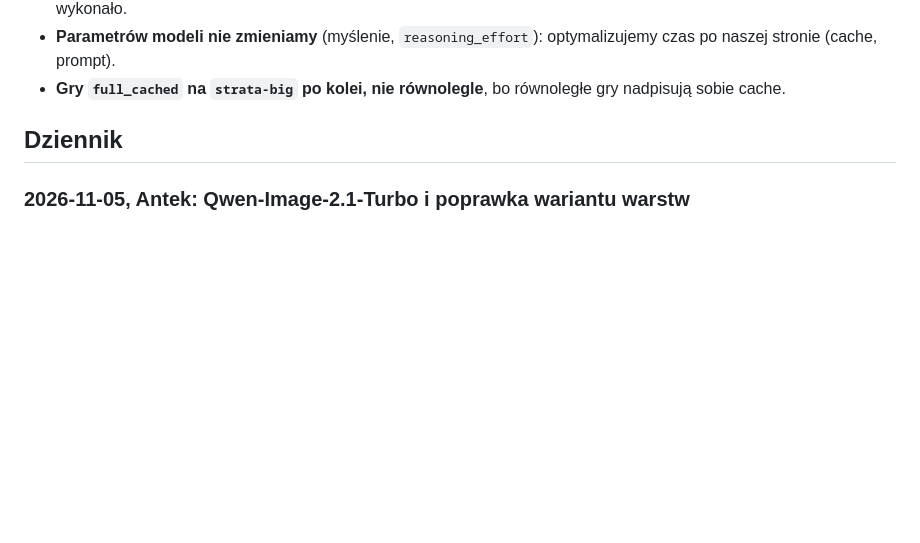
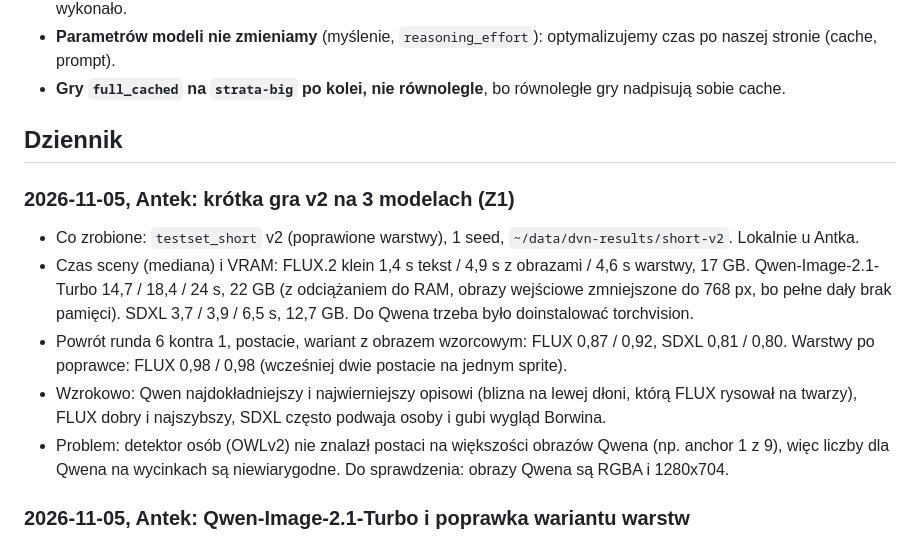
Before and after one commit to AntttPe/dynamic-visual-novel, a Markdown page: PROGRESS.md, the part around the change. Rendered like a GitHub page; blank space fills up the shorter version.

Commit message:
PROGRESS: short game v2 results on three image models

```diff
--- a/PROGRESS.md
+++ b/PROGRESS.md
@@ -283,6 +283,18 @@ Dostęp mają Antek i Krzysiek przez wspólne konto `antpie` (klucze SSH, VPN in
 
 ## Dziennik
 
+### 2026-11-05, Antek: krótka gra v2 na 3 modelach (Z1)
+- Co zrobione: `testset_short` v2 (poprawione warstwy), 1 seed, `~/data/dvn-results/short-v2`. Lokalnie u Antka.
+- Czas sceny (mediana) i VRAM: FLUX.2 klein 1,4 s tekst / 4,9 s z obrazami / 4,6 s warstwy, 17 GB.
+  Qwen-Image-2.1-Turbo 14,7 / 18,4 / 24 s, 22 GB (z odciążaniem do RAM, obrazy wejściowe zmniejszone do 768 px,
+  bo pełne dały brak pamięci). SDXL 3,7 / 3,9 / 6,5 s, 12,7 GB. Do Qwena trzeba było doinstalować torchvision.
+- Powrót runda 6 kontra 1, postacie, wariant z obrazem wzorcowym: FLUX 0,87 / 0,92, SDXL 0,81 / 0,80.
+  Warstwy po poprawce: FLUX 0,98 / 0,98 (wcześniej dwie postacie na jednym sprite).
+- Wzrokowo: Qwen najdokładniejszy i najwierniejszy opisowi (blizna na lewej dłoni, którą FLUX rysował na twarzy),
+  FLUX dobry i najszybszy, SDXL często podwaja osoby i gubi wygląd Borwina.
+- Problem: detektor osób (OWLv2) nie znalazł postaci na większości obrazów Qwena (np. anchor 1 z 9), więc liczby
+  dla Qwena na wycinkach są niewiarygodne. Do sprawdzenia: obrazy Qwena są RGBA i 1280x704.
+
 ### 2026-11-05, Antek: Qwen-Image-2.1-Turbo i poprawka wariantu warstw
 - Co zrobione: adapter `qwen-image-21-turbo` (Qwen-Image-2.1-Turbo, 7B, 8 kroków, do 10 obrazów wejściowych,
   Qwen Research License, odciążanie do RAM). Qwen-Image 3.0 nie ma otwartych wag (tylko API Alibaby), więc lokalnie
```
